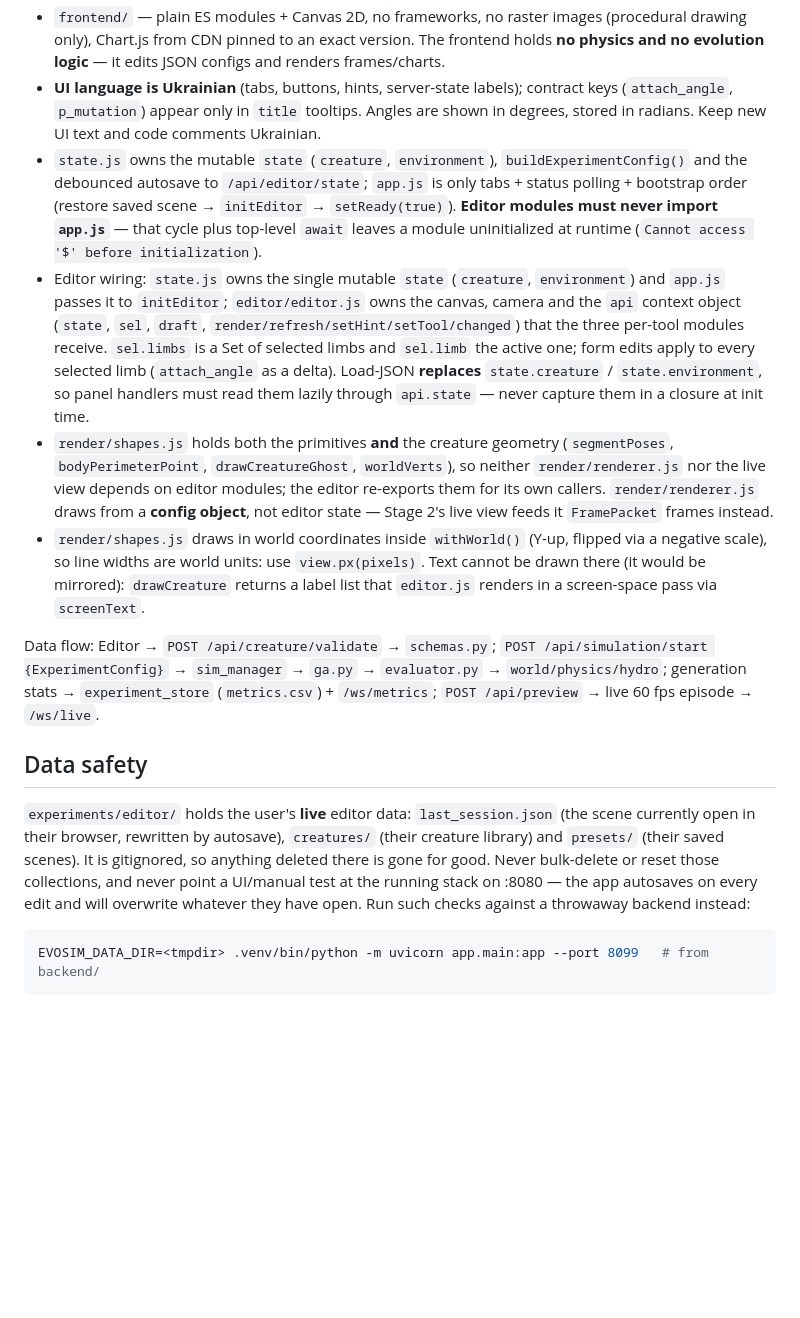
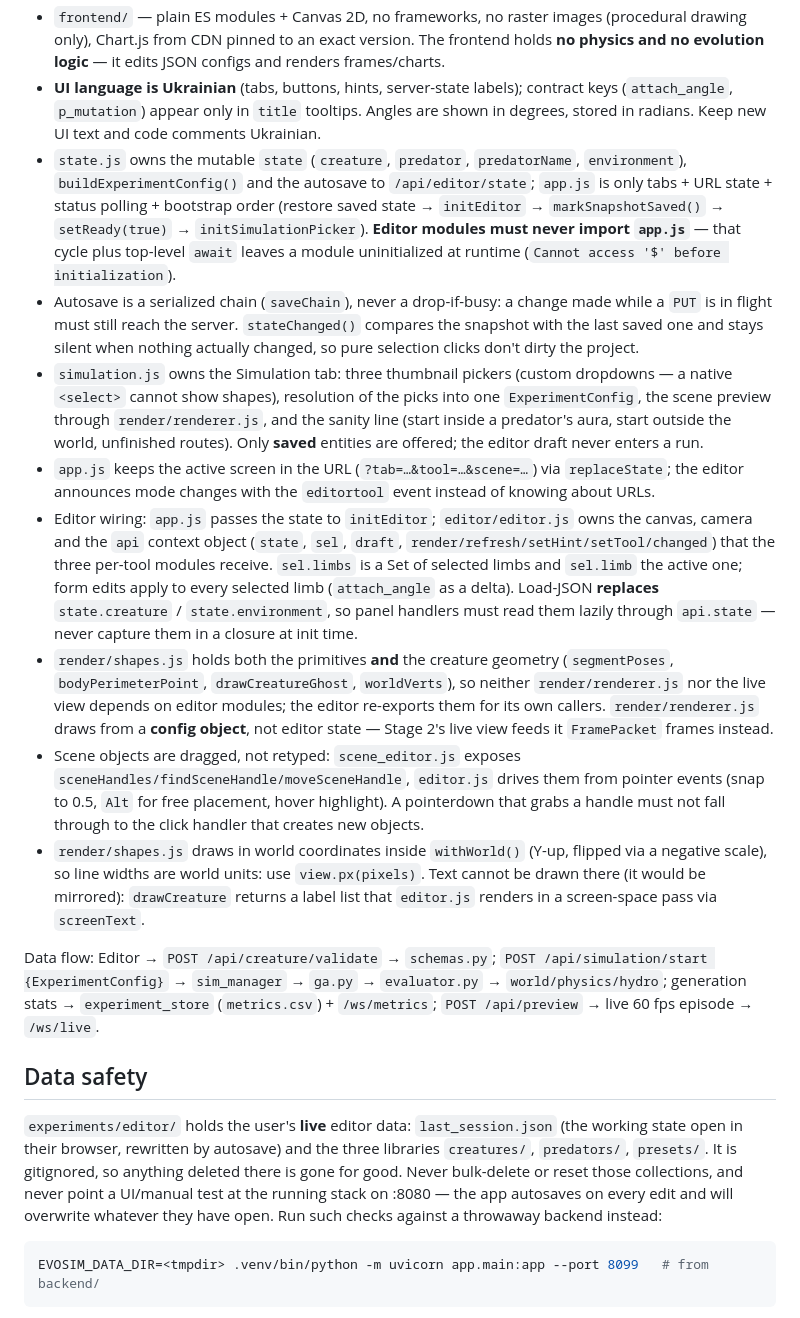
Before and after one commit to SergeyKostylev/adaptive-evosim, a Markdown page: CLAUDE.md, the part around one of its changes. Drawn GitHub-style; blank space fills up the shorter version.

````diff
--- a/CLAUDE.md
+++ b/CLAUDE.md
@@ -40,16 +61,20 @@ Backend is `backend/app/` with three layers plus services; the full tree is `PRO
 - `services/sim_manager.py` — the **only stateful service**: RUNNING/PAUSED/STOPPED, GA in a background thread, publishes `generation_done` / `state_changed` to asyncio queues consumed by the WebSockets. Pause happens between generations.
 - `frontend/` — plain ES modules + Canvas 2D, no frameworks, no raster images (procedural drawing only), Chart.js from CDN pinned to an exact version. The frontend holds **no physics and no evolution logic** — it edits JSON configs and renders frames/charts.
 - **UI language is Ukrainian** (tabs, buttons, hints, server-state labels); contract keys (`attach_angle`, `p_mutation`) appear only in `title` tooltips. Angles are shown in degrees, stored in radians. Keep new UI text and code comments Ukrainian.
-- `state.js` owns the mutable `state` (`creature`, `environment`), `buildExperimentConfig()` and the debounced autosave to `/api/editor/state`; `app.js` is only tabs + status polling + bootstrap order (restore saved scene → `initEditor` → `setReady(true)`). **Editor modules must never import `app.js`** — that cycle plus top-level `await` leaves a module uninitialized at runtime (`Cannot access '$' before initialization`).
-- Editor wiring: `state.js` owns the single mutable `state` (`creature`, `environment`) and `app.js` passes it to `initEditor`; `editor/editor.js` owns the canvas, camera and the `api` context object (`state`, `sel`, `draft`, `render/refresh/setHint/setTool/changed`) that the three per-tool modules receive. `sel.limbs` is a Set of selected limbs and `sel.limb` the active one; form edits apply to every selected limb (`attach_angle` as a delta). Load-JSON **replaces** `state.creature` / `state.environment`, so panel handlers must read them lazily through `api.state` — never capture them in a closure at init time.
+- `state.js` owns the mutable `state` (`creature`, `predator`, `predatorName`, `environment`), `buildExperimentConfig()` and the autosave to `/api/editor/state`; `app.js` is only tabs + URL state + status polling + bootstrap order (restore saved state → `initEditor` → `markSnapshotSaved()` → `setReady(true)` → `initSimulationPicker`). **Editor modules must never import `app.js`** — that cycle plus top-level `await` leaves a module uninitialized at runtime (`Cannot access '$' before initialization`).
+- Autosave is a serialized chain (`saveChain`), never a drop-if-busy: a change made while a `PUT` is in flight must still reach the server. `stateChanged()` compares the snapshot with the last saved one and stays silent when nothing actually changed, so pure selection clicks don't dirty the project.
+- `simulation.js` owns the Simulation tab: three thumbnail pickers (custom dropdowns — a native `<select>` cannot show shapes), resolution of the picks into one `ExperimentConfig`, the scene preview through `render/renderer.js`, and the sanity line (start inside a predator's aura, start outside the world, unfinished routes). Only **saved** entities are offered; the editor draft never enters a run.
+- `app.js` keeps the active screen in the URL (`?tab=…&tool=…&scene=…`) via `replaceState`; the editor announces mode changes with the `editortool` event instead of knowing about URLs.
+- Editor wiring: `app.js` passes the state to `initEditor`; `editor/editor.js` owns the canvas, camera and the `api` context object (`state`, `sel`, `draft`, `render/refresh/setHint/setTool/changed`) that the three per-tool modules receive. `sel.limbs` is a Set of selected limbs and `sel.limb` the active one; form edits apply to every selected limb (`attach_angle` as a delta). Load-JSON **replaces** `state.creature` / `state.environment`, so panel handlers must read them lazily through `api.state` — never capture them in a closure at init time.
 - `render/shapes.js` holds both the primitives **and** the creature geometry (`segmentPoses`, `bodyPerimeterPoint`, `drawCreatureGhost`, `worldVerts`), so neither `render/renderer.js` nor the live view depends on editor modules; the editor re-exports them for its own callers. `render/renderer.js` draws from a **config object**, not editor state — Stage 2's live view feeds it `FramePacket` frames instead.
+- Scene objects are dragged, not retyped: `scene_editor.js` exposes `sceneHandles/findSceneHandle/moveSceneHandle`, `editor.js` drives them from pointer events (snap to 0.5, `Alt` for free placement, hover highlight). A pointerdown that grabs a handle must not fall through to the click handler that creates new objects.
 - `render/shapes.js` draws in world coordinates inside `withWorld()` (Y-up, flipped via a negative scale), so line widths are world units: use `view.px(pixels)`. Text cannot be drawn there (it would be mirrored): `drawCreature` returns a label list that `editor.js` renders in a screen-space pass via `screenText`.
 
 Data flow: Editor → `POST /api/creature/validate` → `schemas.py`; `POST /api/simulation/start {ExperimentConfig}` → `sim_manager` → `ga.py` → `evaluator.py` → `world/physics/hydro`; generation stats → `experiment_store` (`metrics.csv`) + `/ws/metrics`; `POST /api/preview` → live 60 fps episode → `/ws/live`.
 
 ## Data safety
 
-`experiments/editor/` holds the user's **live** editor data: `last_session.json` (the scene currently open in their browser, rewritten by autosave), `creatures/` (their creature library) and `presets/` (their saved scenes). It is gitignored, so anything deleted there is gone for good. Never bulk-delete or reset those collections, and never point a UI/manual test at the running stack on :8080 — the app autosaves on every edit and will overwrite whatever they have open. Run such checks against a throwaway backend instead:
+`experiments/editor/` holds the user's **live** editor data: `last_session.json` (the working state open in their browser, rewritten by autosave) and the three libraries `creatures/`, `predators/`, `presets/`. It is gitignored, so anything deleted there is gone for good. Never bulk-delete or reset those collections, and never point a UI/manual test at the running stack on :8080 — the app autosaves on every edit and will overwrite whatever they have open. Run such checks against a throwaway backend instead:
 
 ```bash
 EVOSIM_DATA_DIR=<tmpdir> .venv/bin/python -m uvicorn app.main:app --port 8099   # from backend/
````
Also changed, not shown: other parts of CLAUDE.md (+28 -4 lines).
